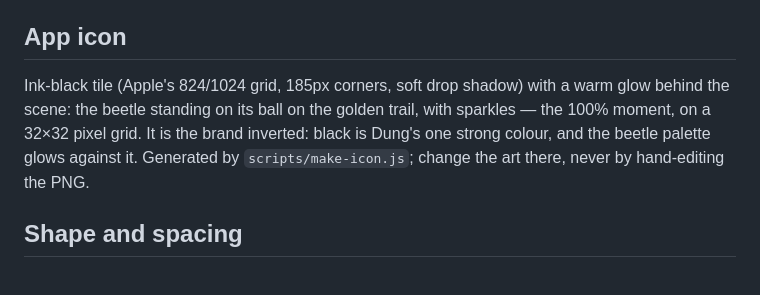
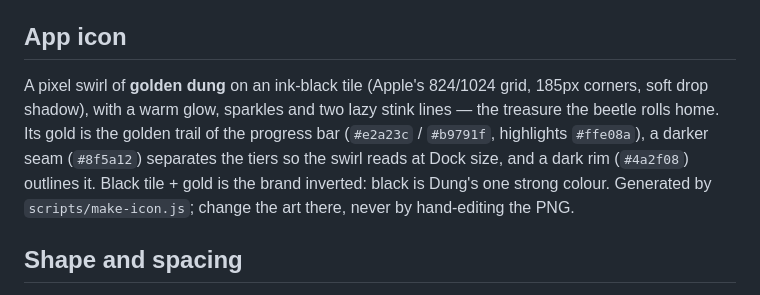
Before and after one commit to xfanwu/ddddd, a Markdown page: docs/DESIGN.md, the part around the change. Rendered like a GitHub page.

Commit message:
App icon: a pixel swirl of golden dung
Golden-trail colours on the ink-black tile with sparkles and stink lines,
darker seams between the tiers so the swirl reads at Dock size, and a dark
rim. Regenerated build/icon.png and build/icon.icns (16-1024) with
scripts/make-icon.js; design guide and README updated.

Co-Authored-By: Claude Opus 5.5 <noreply@anthropic.com>
Claude-Session: https://claude.ai/code/session_01LK8Ba89RRevm52nkxgQ2f9

```diff
--- a/docs/DESIGN.md
+++ b/docs/DESIGN.md
@@ -109,11 +109,13 @@ needs attention. On idle the big wordmark *is* the brand, so the lockup hides an
 
 ## App icon
 
-Ink-black tile (Apple's 824/1024 grid, 185px corners, soft drop shadow) with a warm glow behind
-the scene: the beetle standing on its ball on the golden trail, with sparkles — the 100% moment,
-on a 32×32 pixel grid. It is the brand inverted: black is Dung's one strong colour, and the beetle
-palette glows against it. Generated by `scripts/make-icon.js`; change the art there, never by
-hand-editing the PNG.
+A pixel swirl of **golden dung** on an ink-black tile (Apple's 824/1024 grid, 185px corners, soft
+drop shadow), with a warm glow, sparkles and two lazy stink lines — the treasure the beetle rolls
+home. Its gold is the golden trail of the progress bar (`#e2a23c` / `#b9791f`, highlights
+`#ffe08a`), a darker seam (`#8f5a12`) separates the tiers so the swirl reads at Dock size, and a
+dark rim (`#4a2f08`) outlines it. Black tile + gold is the brand inverted: black is Dung's one
+strong colour. Generated by `scripts/make-icon.js`; change the art there, never by hand-editing
+the PNG.
 
 ## Shape and spacing
 
```
Also changed, not shown: README.md (+2 -2 lines), build/icon.png, 2 other files.
